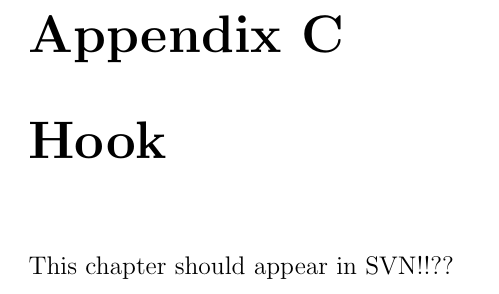
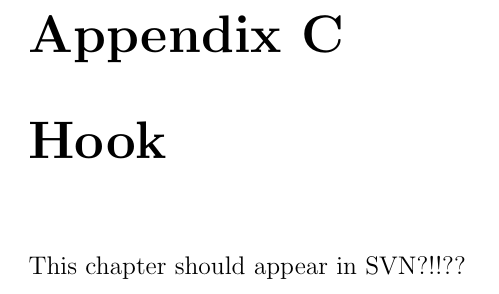
Before and after one commit to tutchek/bsc_thesis, a LaTeX thesis (bc_prototype.tex): part of page 13 of 14, cut so that both start at the same text. Compiled offline with pdfLaTeX; the source files are stored in an older character set and shown here as Unicode.

Commit message:
funguje?
git-svn-id: https://obchod.sunnysoft.dev/svn/tulacekm/bc_thesis@101 40b8064c-db18-974a-a49b-86e497196d76

```diff
--- a/bc_prototype.tex
+++ b/bc_prototype.tex
@@ -188,7 +188,7 @@ Since there are no results therefore there are not result. Wait for it.
 \chapter{List of solvers}
 \chapter{SRQ in tested solvers}
 \chapter{Hook}
-This chapter should appear in SVN!!??
+This chapter should appear in SVN?!!??
 
 %%% Seznam literatury
 %%%
```
